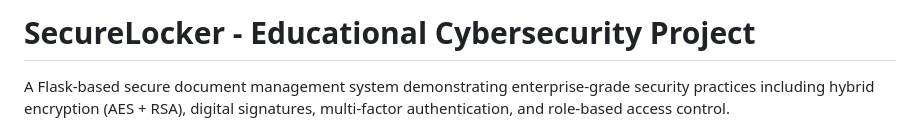
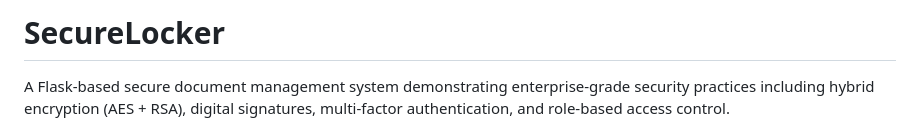
Before and after one commit to Pranathi-N-47/SecureLocker, a Markdown page: README.md, the part around the change. Rendered like a GitHub page.

Commit message:
Simplify project title in README

```diff
--- a/README.md
+++ b/README.md
@@ -1,4 +1,4 @@
-# SecureLocker - Educational Cybersecurity Project
+# SecureLocker
 
 A Flask-based secure document management system demonstrating enterprise-grade security practices including hybrid encryption (AES + RSA), digital signatures, multi-factor authentication, and role-based access control.
 
```
